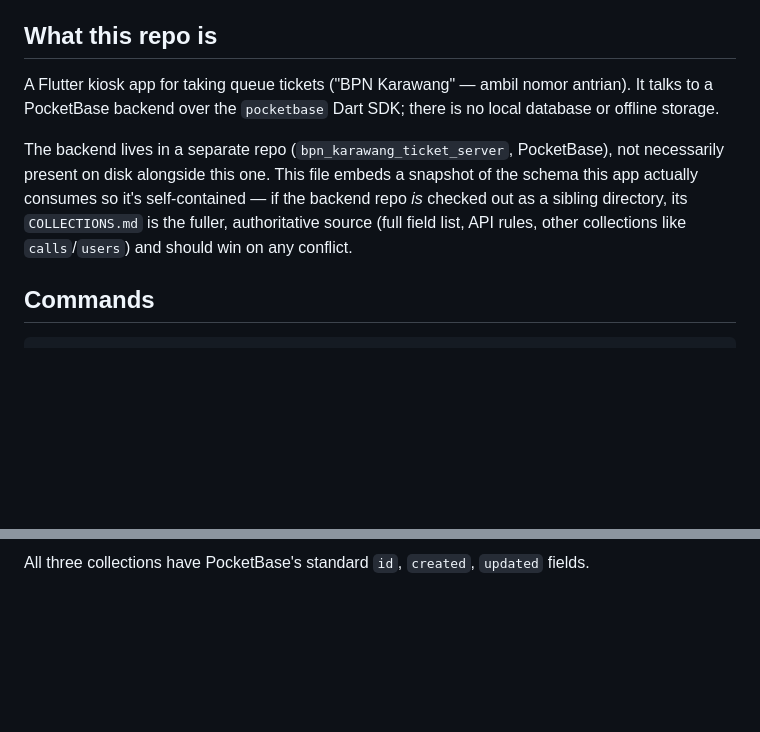
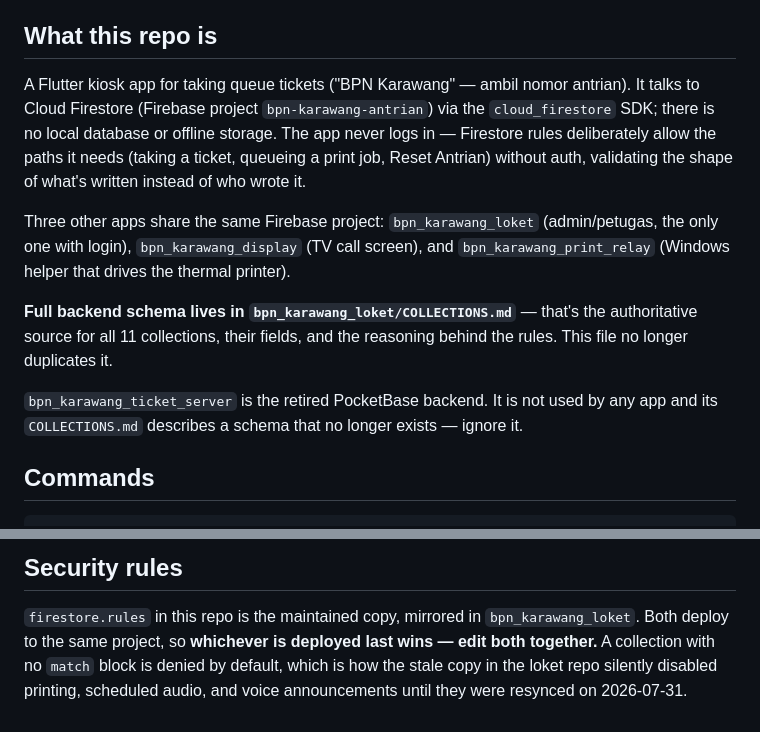
Before and after one commit to mohamadgirisundava/bpn_karawang_kiosk, a Markdown page: CLAUDE.md, 2 parts joined by grey strips. Rendered like a GitHub page; blank space fills up the shorter version.

```diff
--- a/CLAUDE.md
+++ b/CLAUDE.md
@@ -4,9 +4,13 @@ This file provides guidance to Claude Code (claude.ai/code) when working with co
 
 ## What this repo is
 
-A Flutter kiosk app for taking queue tickets ("BPN Karawang" — ambil nomor antrian). It talks to a PocketBase backend over the `pocketbase` Dart SDK; there is no local database or offline storage.
+A Flutter kiosk app for taking queue tickets ("BPN Karawang" — ambil nomor antrian). It talks to Cloud Firestore (Firebase project `bpn-karawang-antrian`) via the `cloud_firestore` SDK; there is no local database or offline storage. The app never logs in — Firestore rules deliberately allow the paths it needs (taking a ticket, queueing a print job, Reset Antrian) without auth, validating the shape of what's written instead of who wrote it.
 
-The backend lives in a separate repo (`bpn_karawang_ticket_server`, PocketBase), not necessarily present on disk alongside this one. This file embeds a snapshot of the schema this app actually consumes so it's self-contained — if the backend repo *is* checked out as a sibling directory, its `COLLECTIONS.md` is the fuller, authoritative source (full field list, API rules, other collections like `calls`/`users`) and should win on any conflict.
+Three other apps share the same Firebase project: `bpn_karawang_loket` (admin/petugas, the only one with login), `bpn_karawang_display` (TV call screen), and `bpn_karawang_print_relay` (Windows helper that drives the thermal printer).
+
+**Full backend schema lives in `bpn_karawang_loket/COLLECTIONS.md`** — that's the authoritative source for all 11 collections, their fields, and the reasoning behind the rules. This file no longer duplicates it.
+
+`bpn_karawang_ticket_server` is the retired PocketBase backend. It is not used by any app and its `COLLECTIONS.md` describes a schema that no longer exists — ignore it.
 
 ## Commands
 
@@ -76,2 +55,4 @@ Create rule is public (no auth) — this app can create queue records without lo
 
-All three collections have PocketBase's standard `id`, `created`, `updated` fields.
+## Security rules
+
+`firestore.rules` in this repo is the maintained copy, mirrored in `bpn_karawang_loket`. Both deploy to the same project, so **whichever is deployed last wins — edit both together.** A collection with no `match` block is denied by default, which is how the stale copy in the loket repo silently disabled printing, scheduled audio, and voice announcements until they were resynced on 2026-07-31.
```
Also changed, not shown: other parts of CLAUDE.md (+11 -36 lines).
